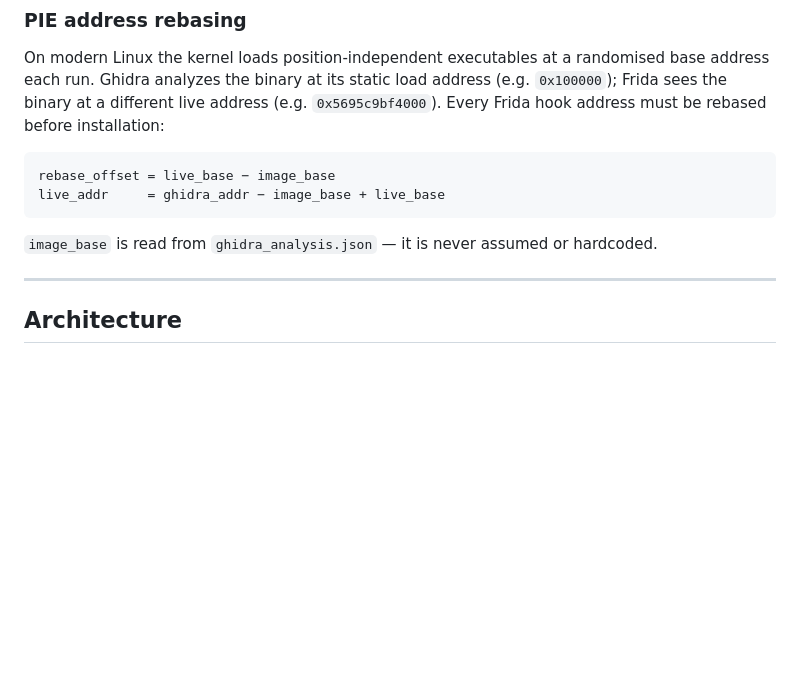
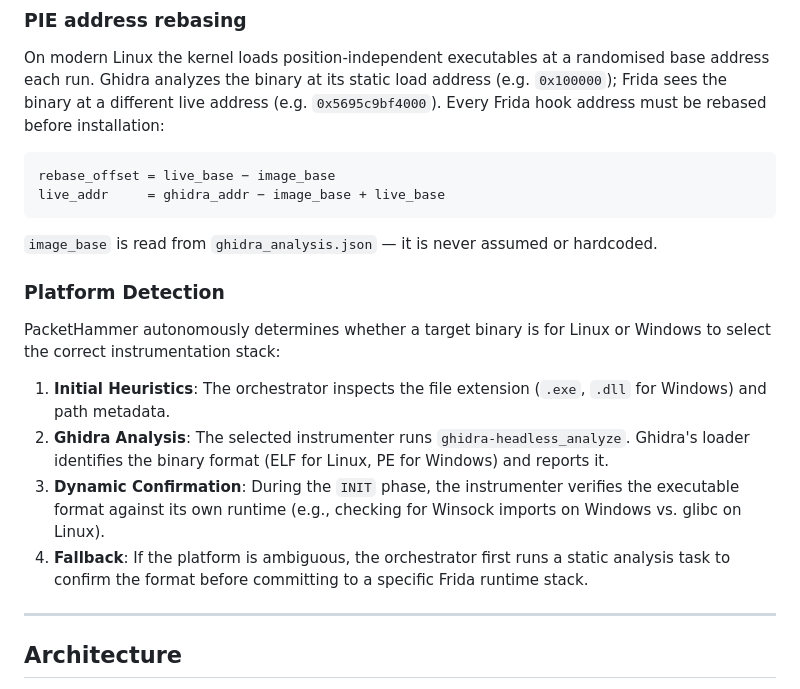
Before and after one commit to MaximDehtear/packethammer, a Markdown page: README.md, the part around the change. Rendered like a GitHub page; blank space fills up the shorter version.

Commit message:
Add Platform Detection details to README

````diff
--- a/README.md
+++ b/README.md
@@ -68,6 +68,15 @@ live_addr     = ghidra_addr − image_base + live_base
 ```
 
 `image_base` is read from `ghidra_analysis.json` — it is never assumed or hardcoded.
+
+### Platform Detection
+
+PacketHammer autonomously determines whether a target binary is for Linux or Windows to select the correct instrumentation stack:
+
+1. **Initial Heuristics**: The orchestrator inspects the file extension (`.exe`, `.dll` for Windows) and path metadata.
+2. **Ghidra Analysis**: The selected instrumenter runs `ghidra-headless_analyze`. Ghidra's loader identifies the binary format (ELF for Linux, PE for Windows) and reports it.
+3. **Dynamic Confirmation**: During the `INIT` phase, the instrumenter verifies the executable format against its own runtime (e.g., checking for Winsock imports on Windows vs. glibc on Linux).
+4. **Fallback**: If the platform is ambiguous, the orchestrator first runs a static analysis task to confirm the format before committing to a specific Frida runtime stack.
 
 ---
 
````
